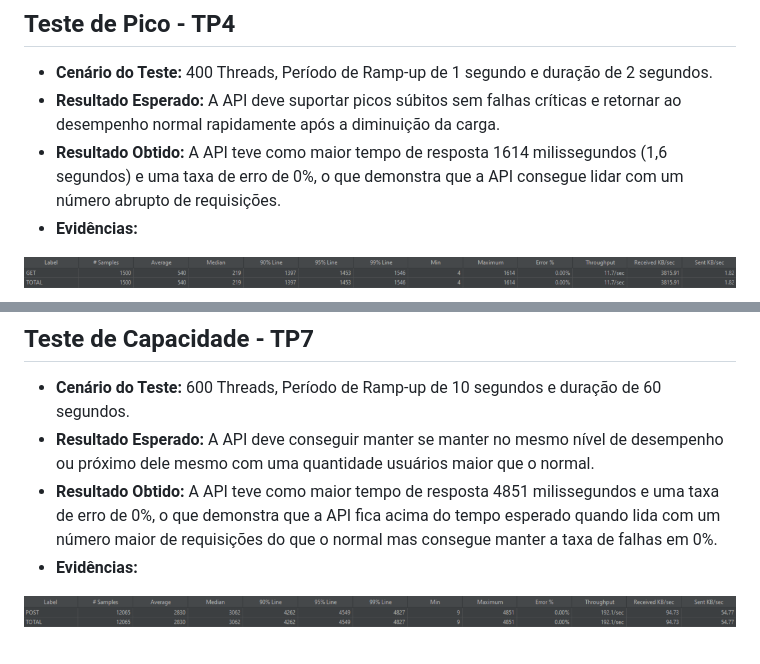
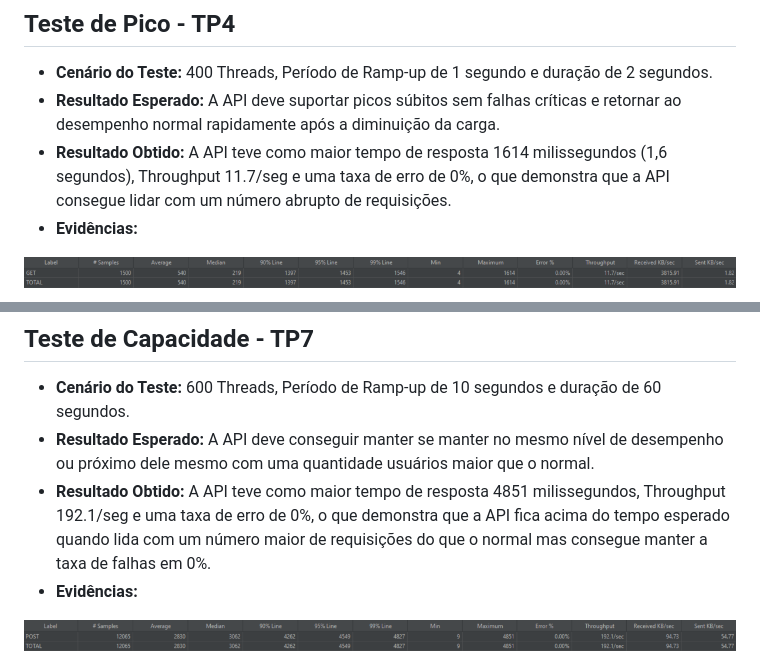
Before and after one commit to ItzOliver/Programa_de_Bolsas_AWS_for_Software_Quality_Test_Automation, a Markdown page: Sprint5/Challenge/Resultados_Obtidos_Performance.md, 2 parts joined by grey strips. Drawn GitHub-style.

```diff
--- a/Sprint5/Challenge/Resultados_Obtidos_Performance.md
+++ b/Sprint5/Challenge/Resultados_Obtidos_Performance.md
@@ -28,7 +28,7 @@
 ## Teste de Pico - TP4
 - **Cenário do Teste:** 400 Threads, Período de Ramp-up de 1 segundo e duração de 2 segundos.
 - **Resultado Esperado:** A API deve suportar picos súbitos sem falhas críticas e retornar ao desempenho normal rapidamente após a diminuição da carga.
-- **Resultado Obtido:** A API teve como maior tempo de resposta 1614 milissegundos (1,6 segundos) e uma taxa de erro de 0%, o que demonstra que a API consegue lidar com um número abrupto de requisições.
+- **Resultado Obtido:** A API teve como maior tempo de resposta 1614 milissegundos (1,6 segundos), Throughput 11.7/seg e uma taxa de erro de 0%, o que demonstra que a API consegue lidar com um número abrupto de requisições.
 - **Evidências:**
 
 ![TabeloPico](https://github.com/ItzOliver/Programa_de_Bolsas_AWS_for_Software_Quality_Test_Automation/blob/pb_sprint5/src/TabelaPico.png?raw=true)
@@ -58,7 +58,7 @@
 ## Teste de Capacidade - TP7
 - **Cenário do Teste:** 600 Threads, Período de Ramp-up de 10 segundos e duração de 60 segundos.
 - **Resultado Esperado:** A API deve conseguir manter se manter no mesmo nível de desempenho ou próximo dele mesmo com uma quantidade usuários maior que o normal.
-- **Resultado Obtido:** A API teve como maior tempo de resposta 4851 milissegundos e uma taxa de erro de 0%, o que demonstra que a API fica acima do tempo esperado quando lida com um número maior de requisições do que o normal mas consegue manter a taxa de falhas em 0%.
+- **Resultado Obtido:** A API teve como maior tempo de resposta 4851 milissegundos, Throughput 192.1/seg e uma taxa de erro de 0%, o que demonstra que a API fica acima do tempo esperado quando lida com um número maior de requisições do que o normal mas consegue manter a taxa de falhas em 0%.
 - **Evidências:**
 
 ![TabelaCapacidade](https://github.com/ItzOliver/Programa_de_Bolsas_AWS_for_Software_Quality_Test_Automation/blob/pb_sprint5/src/TabelaCapacidade.png?raw=true)
```
Also changed, not shown: other parts of Sprint5/Challenge/Resultados_Obtidos_Performance.md (+6 -6 lines).
